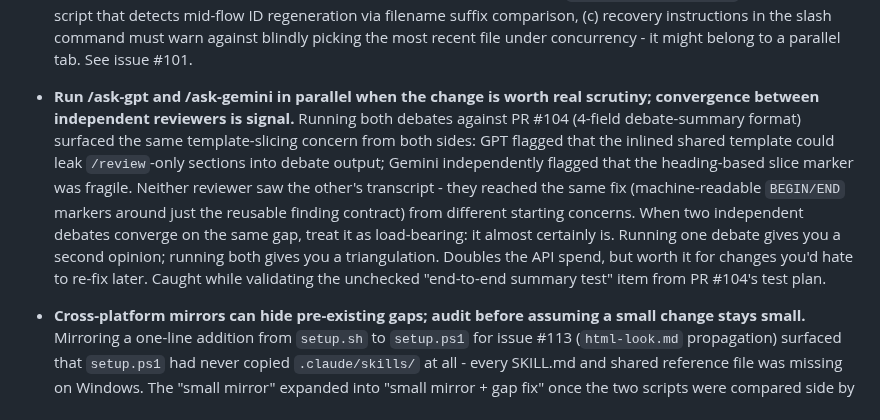
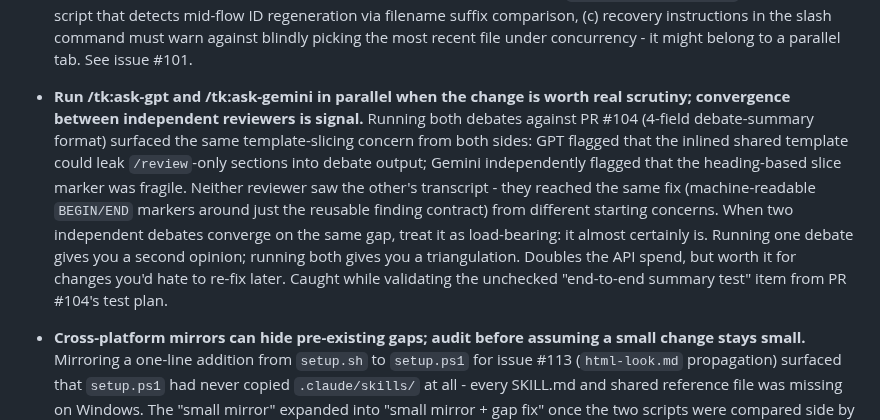
Before and after one commit to mayankmankhand/gitmargin, a Markdown page: LESSONS-detail.md, the part around the change. GitHub-like rendering.

Commit message:
Relink the tk: lesson lead in LESSONS-detail
The upgrade scoped /ask-gpt and /ask-gemini in the LESSONS.md one-liner; the write-up in LESSONS-detail.md kept the old bold lead, so the two no longer matched. Review R1.

Refs #14

Co-Authored-By: Claude Opus 5 (1M context) <noreply@anthropic.com>

```diff
--- a/LESSONS-detail.md
+++ b/LESSONS-detail.md
@@ -36,7 +36,7 @@
 - **Reasoning models share their token budget between reasoning and output.** `max_completion_tokens` (OpenAI) and `maxOutputTokens` (Gemini) cap the SUM of reasoning/thinking tokens and visible output. A 4096-token cap on a long-context input can be entirely consumed by reasoning, leaving zero tokens for visible output - the API returns `finish_reason: length` with empty content, exit code 0, no error. OpenAI's docs recommend reserving at least 25,000 tokens for reasoning models; Gemini's SDK default is 8,192 (we were below that). v4.6.0's GPT and Gemini scripts default to 32,000 with env overrides (`GPT_MAX_TOKENS`, `GEMINI_MAX_TOKENS`) for users who want lower caps to limit cost. See issue #101.
 - **Silent empty bodies need active detection, not just happy-path returns.** Before #101's fix, both scripts had `return typeof text === 'string' ? text.trim() : ''` - any failure mode that produced empty content (token cap hit, refusal, safety block, wrong model) silently returned `''` with exit code 0. Detection means actively inspecting `finish_reason` (OpenAI) / `finishReason` (Gemini), `refusal`, `safetyRatings`, and `usage.completion_tokens_details.reasoning_tokens` / `usageMetadata.thoughtsTokenCount`, then throwing a descriptive error naming the cause AND the fix (e.g., "Raise GPT_MAX_TOKENS or shorten the input"). Token counts in the error are essential - "finishReason: MAX_TOKENS, thoughts_tokens: 92, candidates_tokens: 4" tells the user thinking ate 96% of budget, way more actionable than "empty body."
 - **Per-session temp file paths solve concurrent-tab collisions; session-ID recovery needs to handle the multi-tab case.** Hardcoded paths like `/tmp/ask-gpt-debate.md` collide when two Cursor tabs run `/ask-gpt` in the same project. Fix: each slash command invocation generates a session ID (`echo "$(date +%s)-$RANDOM"`) and embeds it in every temp file path. Belt-and-suspenders: (a) write `<!-- Session: <id> -->` as the first line of the debate file so the ID is recoverable from disk if context compression drops it, (b) add `warnIfSessionMismatch` to the Node script that detects mid-flow ID regeneration via filename suffix comparison, (c) recovery instructions in the slash command must warn against blindly picking the most recent file under concurrency - it might belong to a parallel tab. See issue #101.
-- **Run /ask-gpt and /ask-gemini in parallel when the change is worth real scrutiny; convergence between independent reviewers is signal.** Running both debates against PR #104 (4-field debate-summary format) surfaced the same template-slicing concern from both sides: GPT flagged that the inlined shared template could leak `/review`-only sections into debate output; Gemini independently flagged that the heading-based slice marker was fragile. Neither reviewer saw the other's transcript - they reached the same fix (machine-readable `BEGIN/END` markers around just the reusable finding contract) from different starting concerns. When two independent debates converge on the same gap, treat it as load-bearing: it almost certainly is. Running one debate gives you a second opinion; running both gives you a triangulation. Doubles the API spend, but worth it for changes you'd hate to re-fix later. Caught while validating the unchecked "end-to-end summary test" item from PR #104's test plan.
+- **Run /tk:ask-gpt and /tk:ask-gemini in parallel when the change is worth real scrutiny; convergence between independent reviewers is signal.** Running both debates against PR #104 (4-field debate-summary format) surfaced the same template-slicing concern from both sides: GPT flagged that the inlined shared template could leak `/review`-only sections into debate output; Gemini independently flagged that the heading-based slice marker was fragile. Neither reviewer saw the other's transcript - they reached the same fix (machine-readable `BEGIN/END` markers around just the reusable finding contract) from different starting concerns. When two independent debates converge on the same gap, treat it as load-bearing: it almost certainly is. Running one debate gives you a second opinion; running both gives you a triangulation. Doubles the API spend, but worth it for changes you'd hate to re-fix later. Caught while validating the unchecked "end-to-end summary test" item from PR #104's test plan.
 - **Cross-platform mirrors can hide pre-existing gaps; audit before assuming a small change stays small.** Mirroring a one-line addition from `setup.sh` to `setup.ps1` for issue #113 (`html-look.md` propagation) surfaced that `setup.ps1` had never copied `.claude/skills/` at all - every SKILL.md and shared reference file was missing on Windows. The "small mirror" expanded into "small mirror + gap fix" once the two scripts were compared side by side. Lesson: before mirroring a change, grep the target script for the prerequisite logic (`grep -i skills setup.ps1` would have caught this instantly). Document the scope expansion in the plan's Outcomes section so reviewers can audit the choice to expand vs defer. Related: two more `setup.ps1` gaps surfaced during the same review (no `VERSION` copy, no `generate-index.js` copy) and were correctly left out of scope as follow-ups - one expansion is fine, two compounds risk.
 - **Define a judgement gate once, in countable terms, consistent with its governing rule.** Issue #116's debate-HTML gate shipped described three ways: the rule file said "3+ Recommended Actions," the new shared template added "OR genuine disagreement," and the command heading said "when the debate had substance." `/review` (both the commands and plan specialists, independently) flagged two problems: the template diverged from the single-source-of-truth rule file, and "genuine disagreement" would nearly always fire because debates are *designed* to argue across 3 rounds - making a "judgement" gate effectively default-on. Lesson: a gate should be one objectively-checkable condition (a count, not a vibe), and it must say the same thing everywhere it appears. When the same gate is described in 2+ files, they are now a consistency surface that drifts. Fix was to collapse to the single countable trigger across all three places.
 - **A gate must be countable against the output the model actually produces.** Issue #137's debate convergence gate shipped as "end early only if the round 2 reviewer response has an empty Still Discussing section AND no New Observations." `/review` (commands specialist) caught that the debate scripts instruct the reviewer to ALWAYS emit all three headings, so a converged reply reads "## Still Discussing / None - all points resolved." - not an empty section. The gate was countable against an idealized reply, not a real one: one session would treat "None" as empty and stop, another would read it literally and run round 3, paying an extra API round in exactly the debates that converged. Fix: define "settled" once (absent, empty, or only a none-style placeholder with no substantive bullet) and apply the identical definition to both sections. Companion to "Define a judgement gate once, in countable terms": defining once is not enough - test the wording against a sample of what the upstream format actually produces before shipping it.
```
